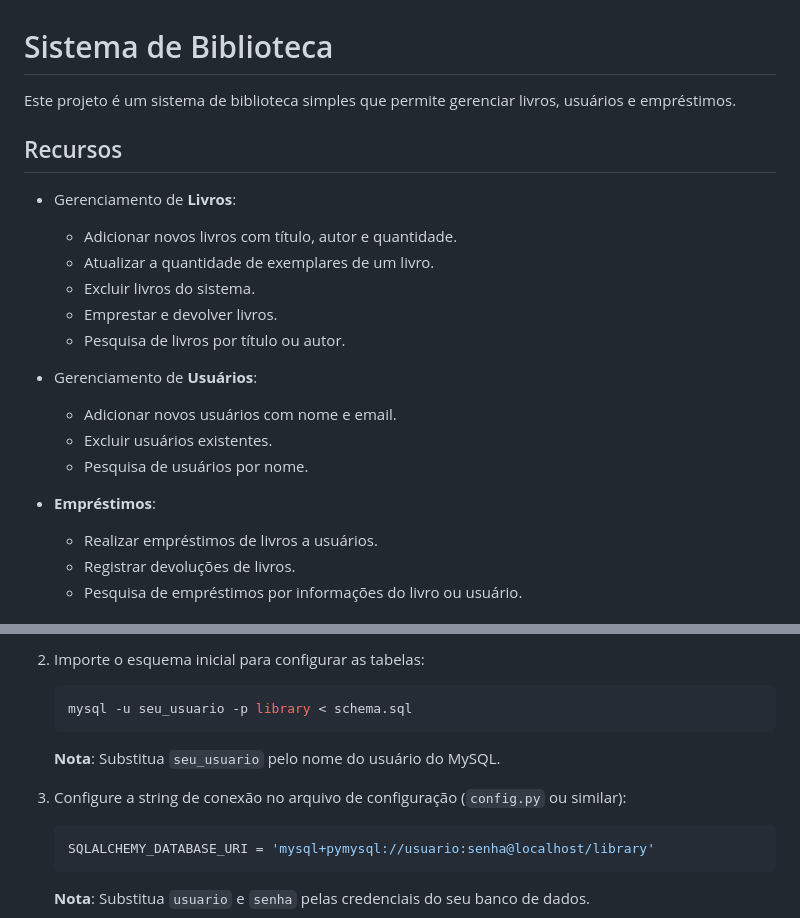
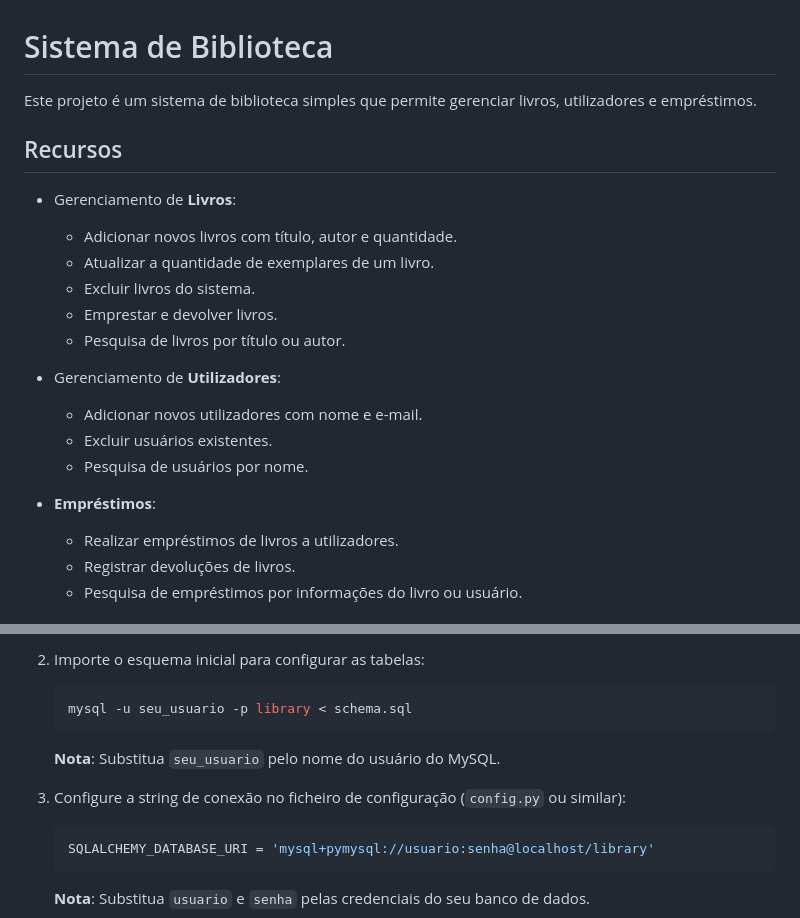
Before and after one commit to vcordev/library_backend, a Markdown page: README.md, 2 parts joined by grey strips. Drawn GitHub-style.

````diff
--- a/README.md
+++ b/README.md
@@ -1,6 +1,6 @@
 # Sistema de Biblioteca
 
-Este projeto é um sistema de biblioteca simples que permite gerenciar livros, usuários e empréstimos.
+Este projeto é um sistema de biblioteca simples que permite gerenciar livros, utilizadores e empréstimos.
 
 ## Recursos
 
@@ -11,13 +11,13 @@ Este projeto é um sistema de biblioteca simples que permite gerenciar livros, u
   - Emprestar e devolver livros.
   - Pesquisa de livros por título ou autor.
 
-- Gerenciamento de **Usuários**:
-  - Adicionar novos usuários com nome e email.
+- Gerenciamento de **Utilizadores**:
+  - Adicionar novos utilizadores com nome e e-mail.
   - Excluir usuários existentes.
   - Pesquisa de usuários por nome.
 
 - **Empréstimos**:
-  - Realizar empréstimos de livros a usuários.
+  - Realizar empréstimos de livros a utilizadores.
   - Registrar devoluções de livros.
   - Pesquisa de empréstimos por informações do livro ou usuário.
 
@@ -43,7 +43,7 @@ Este projeto é um sistema de biblioteca simples que permite gerenciar livros, u
    ```
    **Nota**: Substitua `seu_usuario` pelo nome do usuário do MySQL.
 
-3. Configure a string de conexão no arquivo de configuração (`config.py` ou similar):
+3. Configure a string de conexão no ficheiro de configuração (`config.py` ou similar):
    ```python
    SQLALCHEMY_DATABASE_URI = 'mysql+pymysql://usuario:senha@localhost/library'
    ```
````
